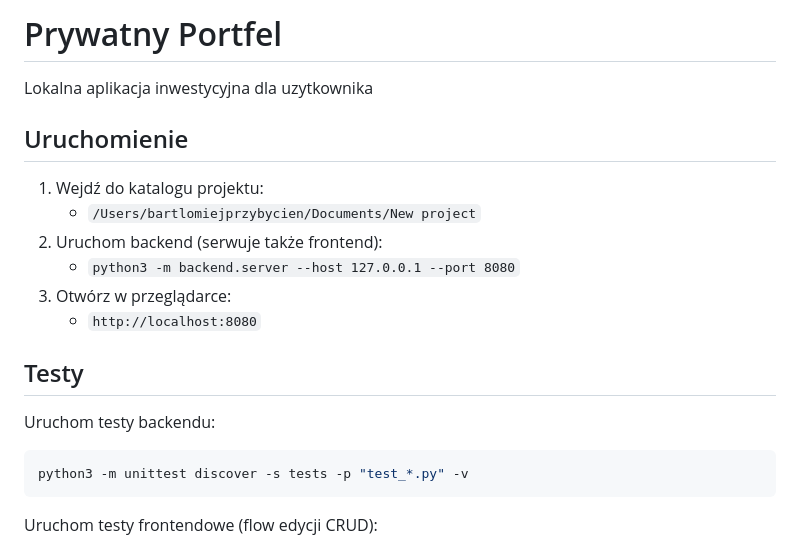
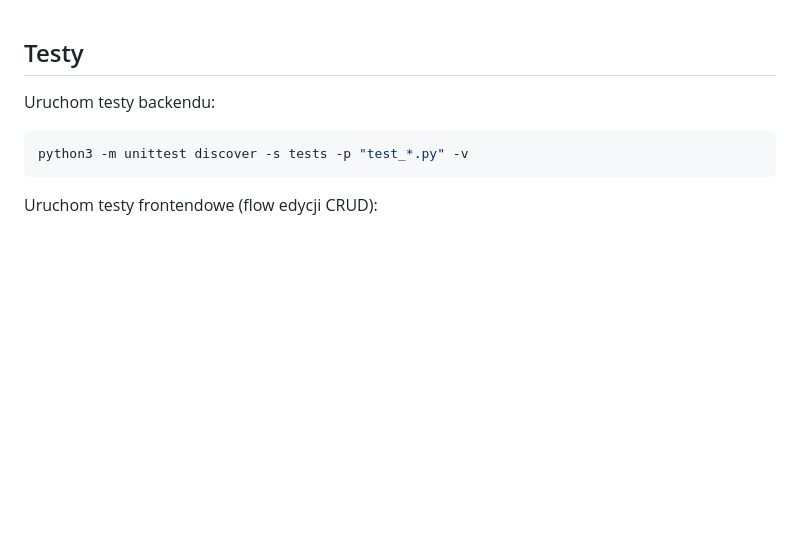
Before and after one commit to Myszkamiki2312/prywatny-portfel, a Markdown page: README.md, the part around the change. Drawn GitHub-style; blank space fills up the shorter version.

```diff
--- a/README.md
+++ b/README.md
@@ -1,15 +1,3 @@
-# Prywatny Portfel
-
-Lokalna aplikacja inwestycyjna dla uzytkownika
-
-## Uruchomienie
-
-1. Wejdź do katalogu projektu:
-   - `/Users/bartlomiejprzybycien/Documents/New project`
-2. Uruchom backend (serwuje także frontend):
-   - `python3 -m backend.server --host 127.0.0.1 --port 8080`
-3. Otwórz w przeglądarce:
-   - `http://localhost:8080`
 
 ## Testy
 
```
